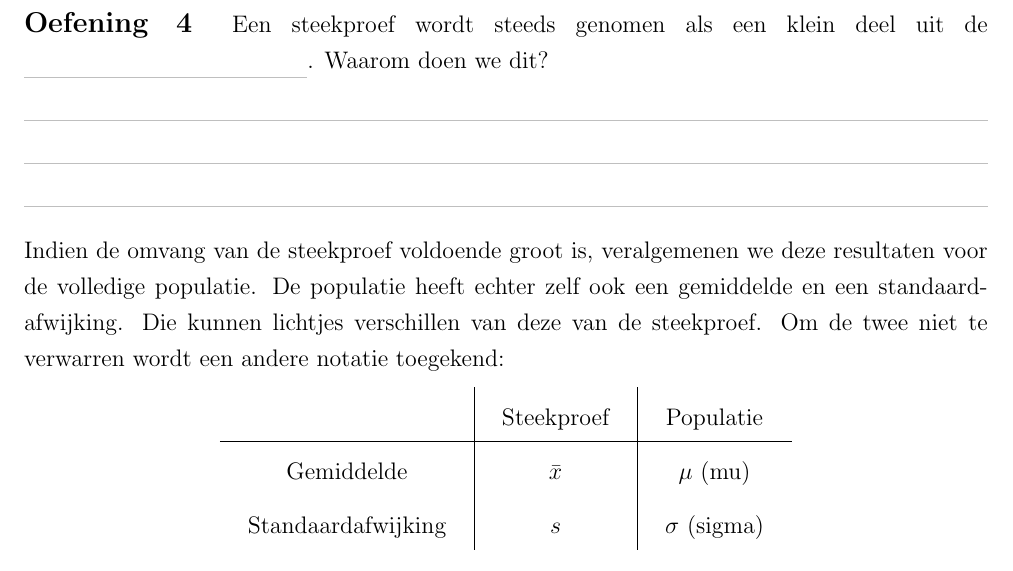
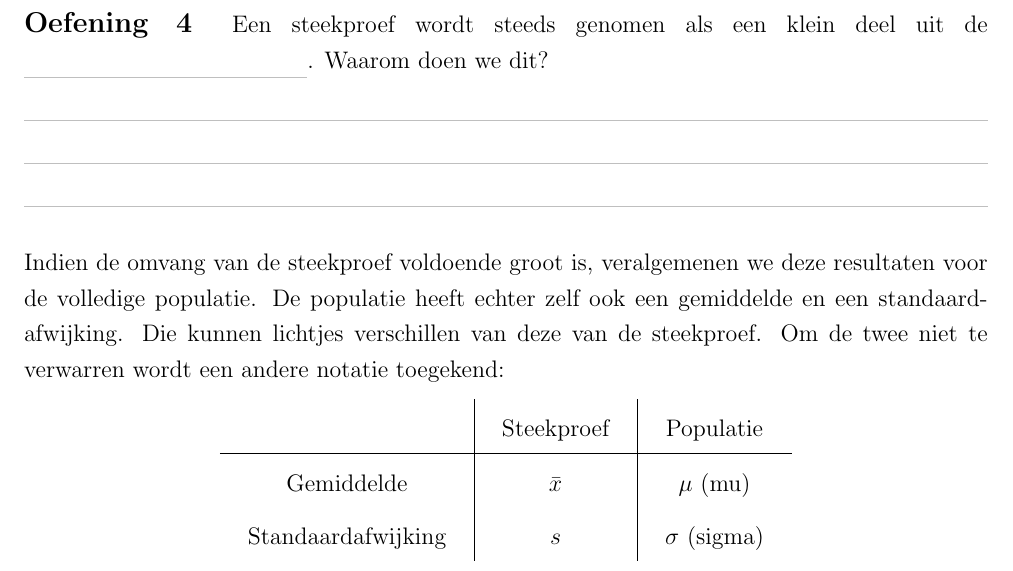
Before and after one commit to gowiz/tso-3gr-2u-2005-069, a LaTeX document (020302_NormaleVerdeling/020302_NormaleVerdeling.tex, which reads gowiz.tex): part of page 6 of 11, cut so that both start at the same text. Compiled offline with pdfLaTeX.

Commit message:
Update gowiz.tex

```diff
--- a/gowiz.tex
+++ b/gowiz.tex
@@ -27,6 +27,9 @@
 \usepackage{parskip}
 \usepackage{cancel}
 \usepackage{mdframed}
+\usepackage{url}
+
+\newcommand{\todo}[1]{{\color{red} TODO: #1}}
 
 \newcommand{\degree}{\ensuremath{^\circ}}
 \newcommand\rad{\qopname\relax o{\mathrm{rad}}}
@@ -45,6 +48,7 @@
 \newenvironment{oefening}
 {
   \stepcounter{noefening}
+  \pagebreak[0]
   \begin{minipage}{\textwidth}
   \vspace*{0.7cm}{\large\bf Oefening \arabic{noefening}}
 }{%
@@ -71,7 +75,7 @@
 \addtocounter{punten}{#1}}
 
 % arulefill
-\def\arulefill{\leavevmode{\xrfill[-5pt]{0.3pt}[lightgray]\endgraf}}
+\def\arulefill{\leavevmode{\xrfill[-5pt]{0.3pt}[lightgray]\endgraf}\vspace*{0.2cm}}
 
 % \arules{n}
 \newcommand{\arules}[1]{
@@ -80,7 +84,7 @@
 \foreach \n in {1,...,#1}{
   \vspace*{0.75cm}
   \hrule height 0.3pt\hfill
-}\color{black}}
+}\color{black}\vspace*{0.2cm}}
 
 % \arule{x}
 \newcommand{\arule}[1]{
@@ -116,6 +120,17 @@
 \draw[shift={(0,1)},color=black] (2pt,0pt) -- (-2pt,0pt) node[left] {\footnotesize $1$};
 \draw[color=black] (0.09,#5.25) node [anchor=west] { y};
 \draw[color=black] (0pt,-10pt) node[right] {\footnotesize $0$};
+\end{tikzpicture}
+}
+
+\newcommand{\getallenas}[3][1]{
+\definecolor{cqcqcq}{rgb}{0.65,0.65,0.65}
+\begin{tikzpicture}[scale=#1,line cap=round,line join=round,>=triangle 45,x=1.0cm,y=1.0cm]
+\draw [color=cqcqcq,dash pattern=on 1pt off 1pt, xstep=1.0cm,ystep=1.0cm] (#2,-0.2) grid (#3,0.2);
+\draw[->,color=black] (#2.25,0) -- (#3.5,0);
+\draw[shift={(0,0)},color=black] (0pt,2pt) -- (0pt,-2pt) node[below] {\footnotesize $0$};
+\draw[shift={(1,0)},color=black] (0pt,2pt) -- (0pt,-2pt) node[below] {\footnotesize $1$};
+\draw[color=black] (#3.25,0.07) node [anchor=south west] {$\mathbb{R}$};
 \end{tikzpicture}
 }
 
@@ -177,9 +192,14 @@ Onderwerp & \multicolumn{2}{l|}{\bf #3} &\\
 \newcommand\ber{\qopname\relax o{\mathrm{ber}}}
 
 \newcommand\mC{\qopname\relax o{\mathrm{mC}}}
+\newcommand\uC{\qopname\relax o{\mathrm{{\mu}C}}}
 \newcommand\C{\qopname\relax o{\mathrm{C}}}
 
 \newcommand\W{\qopname\relax o{\mathrm{W}}}
+\newcommand\kW{\qopname\relax o{\mathrm{kW}}}
+\newcommand\kWh{\qopname\relax o{\mathrm{kWh}}}
+
+
 \newcommand\V{\qopname\relax o{\mathrm{V}}}
 \newcommand\ohm{\qopname\relax o{\mathrm{\Omega}}}
 \newcommand\kohm{\qopname\relax o{\mathrm{k\Omega}}}
@@ -207,10 +227,15 @@ Onderwerp & \multicolumn{2}{l|}{\bf #3} &\\
 \newcommand{\us}{\;\mu\mbox{s}}
 \newcommand\s{\qopname\relax o{\mathrm{s}}}
 
+\newcommand\h{\qopname\relax o{\mathrm{h}}}
+
 \newcommand{\kmperh}{\;\mbox{km/h}}
 \newcommand{\mpers}{\;\mbox{m/s}}
+\newcommand{\kmpers}{\;\mbox{km/s}}
 
 \newcommand{\mph}{\;\mbox{mph}}
+
+\newcommand{\Hz}{\;\mbox{Hz}}
 
 \newcommand\Gm{\qopname\relax o{\mathrm{Gm}}}
 \newcommand\Mm{\qopname\relax o{\mathrm{Mm}}}
@@ -258,10 +283,17 @@ Onderwerp & \multicolumn{2}{l|}{\bf #3} &\\
 \newcommand\T{\qopname\relax o{\mathrm{T}}}
 \newcommand\uT{\qopname\relax o{\mathrm{{\mu}T}}}
 
+\newcommand\grC{\qopname\relax o{\mathrm{{\degree}C}}}
+
+\newcommand\K{\qopname\relax o{\mathrm{K}}}
+\newcommand\calperK{\qopname\relax o{\mathrm{cal/K}}}
+
+\newcommand\hPa{\qopname\relax o{\mathrm{hPa}}}
+\newcommand\Pa{\qopname\relax o{\mathrm{Pa}}}
+
+\newcommand\dB{\qopname\relax o{\mathrm{dB}}}
 
 \newcommand{\EE}[1]{\cdot 10^{#1}}
-
-\newcommand\Var{\qopname\relax o{\mathrm{Var}}}
 
 \onehalfspacing
 
```
